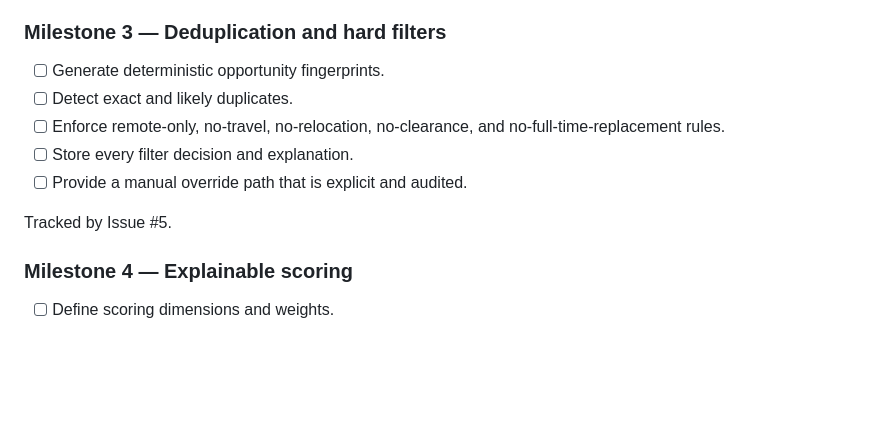
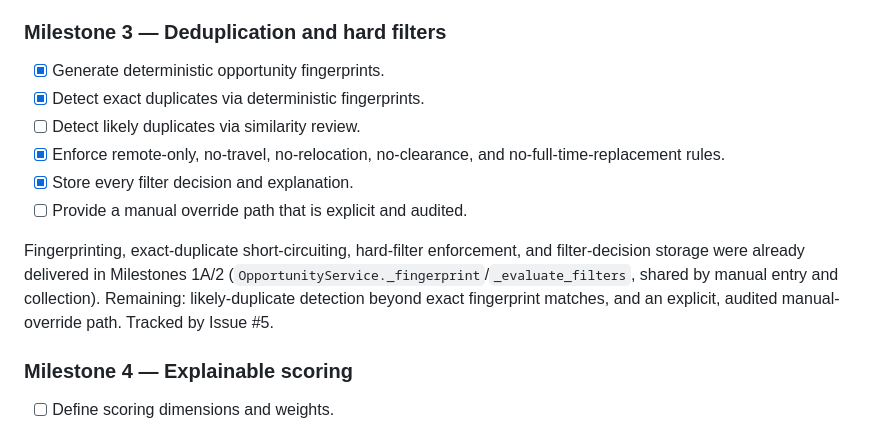
Before and after one commit to scottcarsten/OpportunityEngine, a Markdown page: docs/ROADMAP.md, the part around the change. Drawn GitHub-style; blank space fills up the shorter version.

Commit message:
Correct Milestone 3 checkbox status in ROADMAP.md
Fingerprinting, exact-duplicate short-circuiting, hard-filter
enforcement, and filter-decision storage were already delivered in
Milestones 1A/2 but Milestone 3 still showed everything unchecked.
Split "detect exact and likely duplicates" into its two distinct parts
so only the genuinely open item (similarity-based likely-duplicate
detection) and the manual-override path remain unchecked.

Co-Authored-By: Claude Sonnet 5 <noreply@anthropic.com>

```diff
--- a/docs/ROADMAP.md
+++ b/docs/ROADMAP.md
@@ -77,12 +77,18 @@ Completed: first source is We Work Remotely's DevOps and Sysadmin RSS feed
 
 ### Milestone 3 — Deduplication and hard filters
 
-- [ ] Generate deterministic opportunity fingerprints.
-- [ ] Detect exact and likely duplicates.
-- [ ] Enforce remote-only, no-travel, no-relocation, no-clearance, and no-full-time-replacement rules.
-- [ ] Store every filter decision and explanation.
+- [x] Generate deterministic opportunity fingerprints.
+- [x] Detect exact duplicates via deterministic fingerprints.
+- [ ] Detect likely duplicates via similarity review.
+- [x] Enforce remote-only, no-travel, no-relocation, no-clearance, and no-full-time-replacement rules.
+- [x] Store every filter decision and explanation.
 - [ ] Provide a manual override path that is explicit and audited.
 
+Fingerprinting, exact-duplicate short-circuiting, hard-filter enforcement,
+and filter-decision storage were already delivered in Milestones 1A/2
+(`OpportunityService._fingerprint`/`_evaluate_filters`, shared by manual
+entry and collection). Remaining: likely-duplicate detection beyond exact
+fingerprint matches, and an explicit, audited manual-override path.
 Tracked by Issue #5.
 
 ### Milestone 4 — Explainable scoring
```
